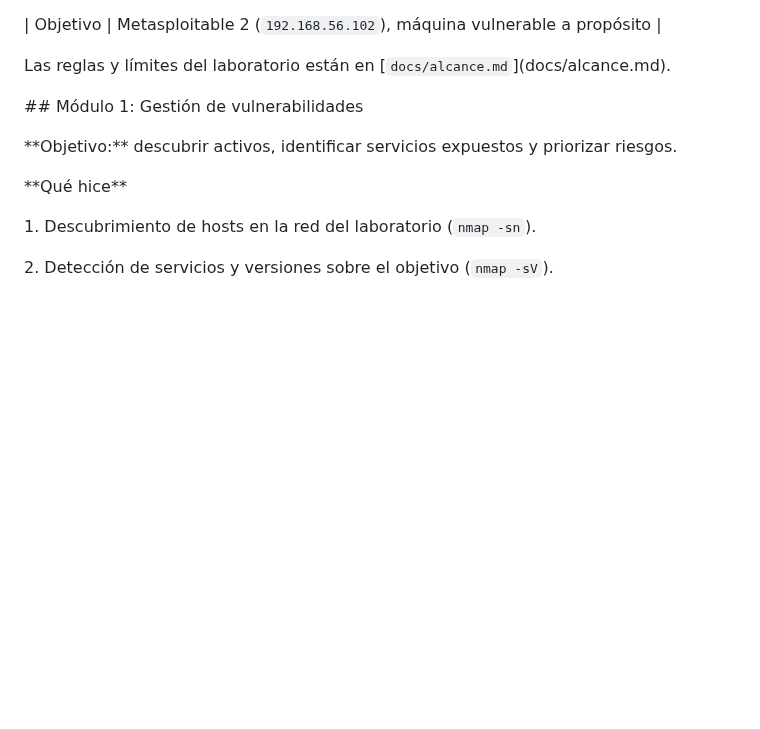
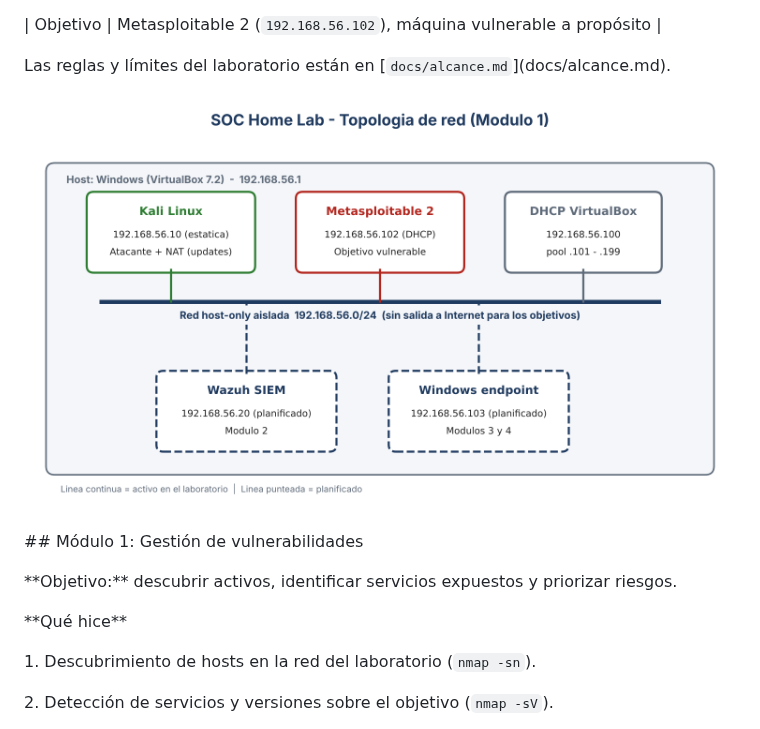
Before and after one commit to MFelipe91/soc-home-lab, a Markdown page: README.md, the part around the change. GitHub-like rendering; pictures changed too: docs/topologia.png (added); blank space fills up the shorter version.

Commit message:
Agrega diagrama de topologia y lo enlaza en el README

```diff
--- a/README.md
+++ b/README.md
@@ -32,7 +32,7 @@ Laboratorio personal de ciberseguridad para practicar el trabajo de un \*\*anali
 
 Las reglas y límites del laboratorio están en \[`docs/alcance.md`](docs/alcance.md).
 
-
+![Topología de red del laboratorio](docs/topologia.png)
 
 \## Módulo 1: Gestión de vulnerabilidades
 
```
